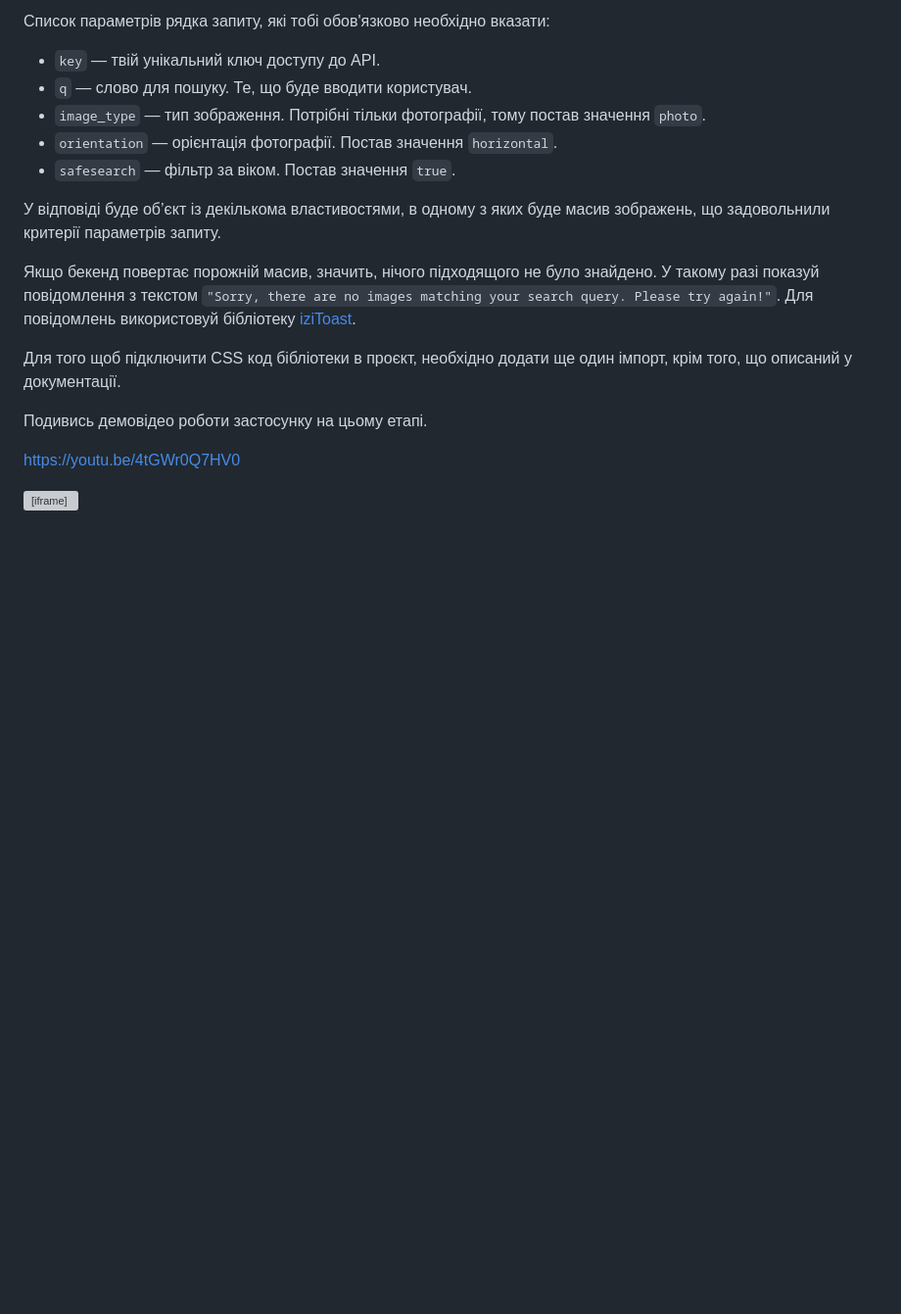
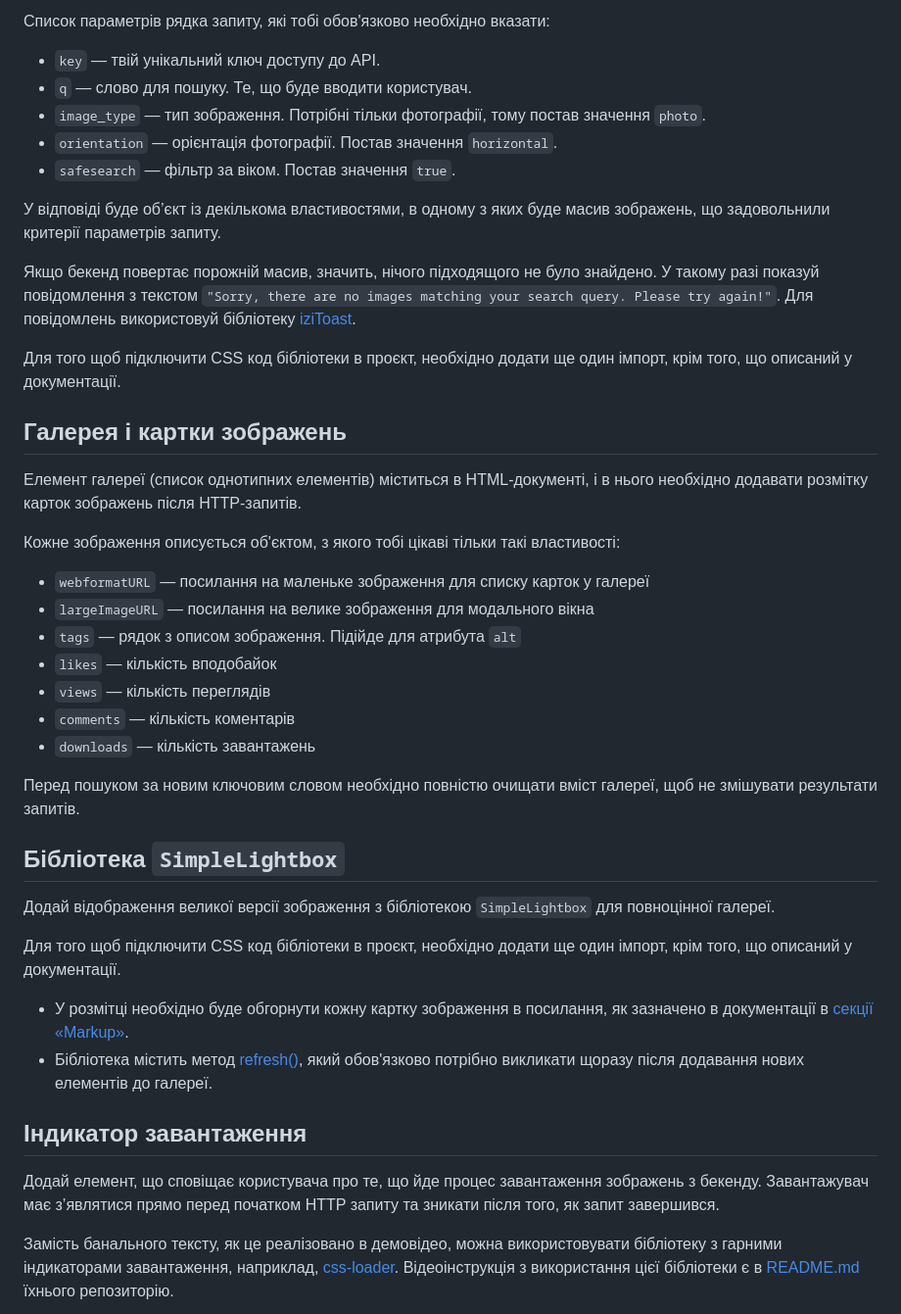
Before and after one commit to KristinaHranovska/goit-js-hw-11, a Markdown page: README.md, the part around the change. Shown: that part at 98% size. GitHub-like rendering; blank space fills up the shorter version; grey boxes are pictures that could not be loaded.

```diff
--- a/README.md
+++ b/README.md
@@ -51,8 +51,50 @@
 Для того щоб підключити CSS код бібліотеки в проєкт, необхідно додати ще один
 імпорт, крім того, що описаний у документації.
 
-Подивись демовідео роботи застосунку на цьому етапі.
+## Галерея і картки зображень
 
-https://youtu.be/4tGWr0Q7HV0
+Елемент галереї (список однотипних елементів) міститься в HTML-документі, і в
+нього необхідно додавати розмітку карток зображень після HTTP-запитів.
 
-<iframe width="640" height="360" src="https://www.youtube.com/embed/4tGWr0Q7HV0" title="HTTP-запити" frameborder="0" allow="accelerometer; autoplay; clipboard-write; encrypted-media; gyroscope; picture-in-picture; web-share" allowfullscreen></iframe>
+Кожне зображення описується об'єктом, з якого тобі цікаві тільки такі
+властивості:
+
+- `webformatURL` — посилання на маленьке зображення для списку карток у галереї
+- `largeImageURL` — посилання на велике зображення для модального вікна
+- `tags` — рядок з описом зображення. Підійде для атрибута `alt`
+- `likes` — кількість вподобайок
+- `views` — кількість переглядів
+- `comments` — кількість коментарів
+- `downloads` — кількість завантажень
+
+Перед пошуком за новим ключовим словом необхідно повністю очищати вміст галереї,
+щоб не змішувати результати запитів.
+
+## Бібліотека `SimpleLightbox`
+
+Додай відображення великої версії зображення з бібліотекою `SimpleLightbox` для
+повноцінної галереї.
+
+Для того щоб підключити CSS код бібліотеки в проєкт, необхідно додати ще один
+імпорт, крім того, що описаний у документації.
+
+- У розмітці необхідно буде обгорнути кожну картку зображення в посилання, як
+  зазначено в документації в
+  [секції «Markup»](https://github.com/andreknieriem/simplelightbox#markup).
+- Бібліотека містить метод
+  [refresh()](https://github.com/andreknieriem/simplelightbox#public-methods),
+  який обов'язково потрібно викликати щоразу після додавання нових елементів до
+  галереї.
+
+## Індикатор завантаження
+
+Додай елемент, що сповіщає користувача про те, що йде процес завантаження
+зображень з бекенду. Завантажувач має з’являтися прямо перед початком HTTP
+запиту та зникати після того, як запит завершився.
+
+Замість банального тексту, як це реалізовано в демовідео, можна використовувати
+бібліотеку з гарними індикаторами завантаження, наприклад,
+[css-loader](https://github.com/vineethtrv/css-loader). Відеоінструкція з
+використання цієї бібліотеки є в
+[README.md](https://github.com/vineethtrv/css-loader/blob/master/README.md)
+їхнього репозиторію.
```
